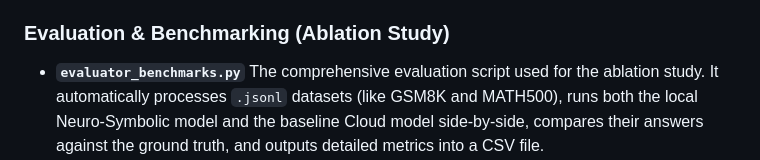
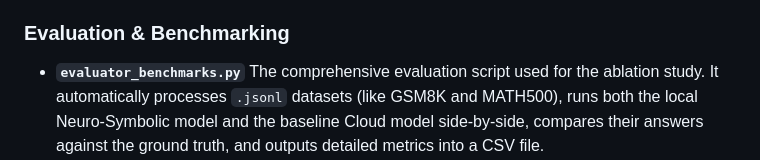
Before and after one commit to dbogdanm/Neuro-Symbolic-Math-Solver, a Markdown page: README.md, the part around the change. Drawn GitHub-style.

Commit message:
Fix formatting in Evaluation & Benchmarking section

```diff
--- a/README.md
+++ b/README.md
@@ -52,7 +52,7 @@ The codebase is quite modular.
 * **`baza_reguli_chroma.py`**
   The vector database manager. It ingests the rules from `baza_reguli.py`, converts them into semantic embeddings using ChromaDB, and performs similarity searches to inject the most relevant mathematical hints directly into the LLM's prompt context.
 
-###  Evaluation & Benchmarking (Ablation Study)
+###  Evaluation & Benchmarking
 * **`evaluator_benchmarks.py`**
   The comprehensive evaluation script used for the ablation study. It automatically processes `.jsonl` datasets (like GSM8K and MATH500), runs both the local Neuro-Symbolic model and the baseline Cloud model side-by-side, compares their answers against the ground truth, and outputs detailed metrics into a CSV file.
 * **`evaluator_local_only.py`**
```
